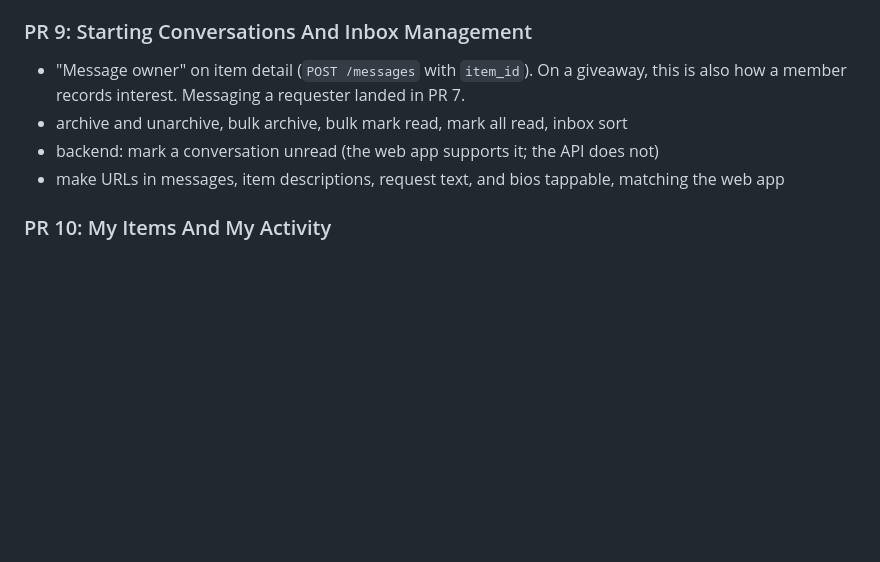
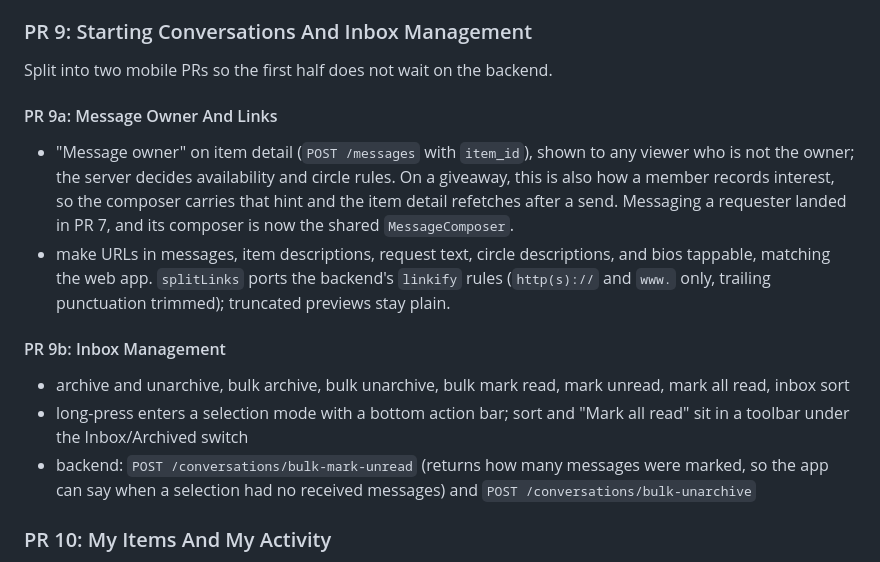
Before and after one commit to sfirke/meutch-mobile, a Markdown page: dev_docs/MOBILE_APP_PLAN.md, the part around the change. Drawn GitHub-style; blank space fills up the shorter version.

Commit message:
Record the PR 9a and 9b split in the mobile plan

```diff
--- a/dev_docs/MOBILE_APP_PLAN.md
+++ b/dev_docs/MOBILE_APP_PLAN.md
@@ -123,10 +123,18 @@ All supported by the API today; the app currently sends only a search term.
 
 ### PR 9: Starting Conversations And Inbox Management
 
-- "Message owner" on item detail (`POST /messages` with `item_id`). On a giveaway, this is also how a member records interest. Messaging a requester landed in PR 7.
-- archive and unarchive, bulk archive, bulk mark read, mark all read, inbox sort
-- backend: mark a conversation unread (the web app supports it; the API does not)
-- make URLs in messages, item descriptions, request text, and bios tappable, matching the web app
+Split into two mobile PRs so the first half does not wait on the backend.
+
+#### PR 9a: Message Owner And Links
+
+- "Message owner" on item detail (`POST /messages` with `item_id`), shown to any viewer who is not the owner; the server decides availability and circle rules. On a giveaway, this is also how a member records interest, so the composer carries that hint and the item detail refetches after a send. Messaging a requester landed in PR 7, and its composer is now the shared `MessageComposer`.
+- make URLs in messages, item descriptions, request text, circle descriptions, and bios tappable, matching the web app. `splitLinks` ports the backend's `linkify` rules (`http(s)://` and `www.` only, trailing punctuation trimmed); truncated previews stay plain.
+
+#### PR 9b: Inbox Management
+
+- archive and unarchive, bulk archive, bulk unarchive, bulk mark read, mark unread, mark all read, inbox sort
+- long-press enters a selection mode with a bottom action bar; sort and "Mark all read" sit in a toolbar under the Inbox/Archived switch
+- backend: `POST /conversations/bulk-mark-unread` (returns how many messages were marked, so the app can say when a selection had no received messages) and `POST /conversations/bulk-unarchive`
 
 ### PR 10: My Items And My Activity
 
```
